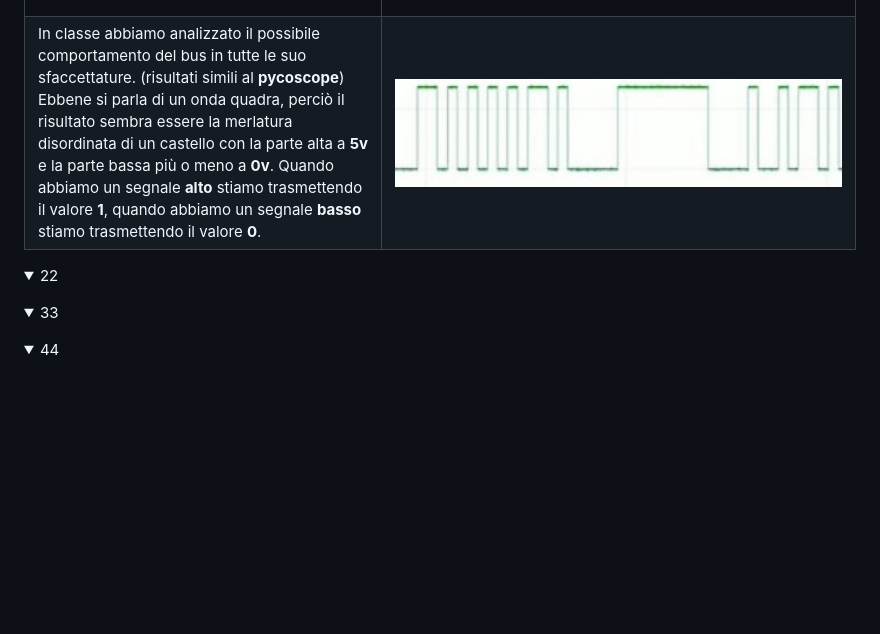
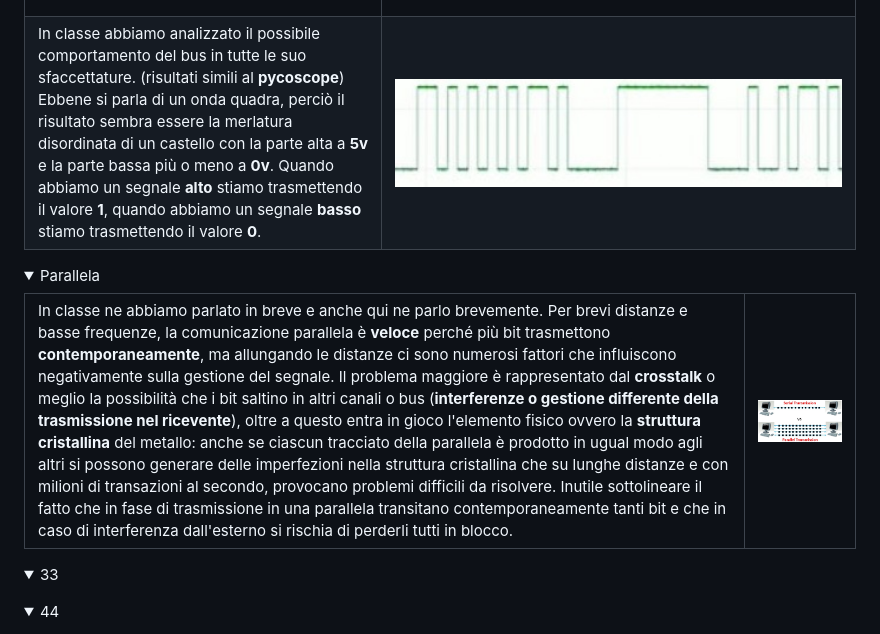
Before and after one commit to EliaSalerno/TPS_TERZA_APPUNTI, a Markdown page: README.md, the part around the change printed below. GitHub-like rendering; pictures changed too: img/parallela.jpg (added); folded sections open; blank space fills up the shorter version.

Commit message:
Master: update readme

```diff
--- a/README.md
+++ b/README.md
@@ -270,7 +270,18 @@
 </table>
 </details>
 <details>
-<summary>22</summary>
+<summary>Parallela</summary>
+<table>
+  <tr>
+    <td>
+      In classe ne abbiamo parlato in breve e anche qui ne parlo brevemente. Per brevi distanze e basse frequenze, la comunicazione parallela è <b>veloce</b> perché più bit trasmettono <b>contemporaneamente</b>, ma allungando le distanze ci sono numerosi fattori che influiscono negativamente sulla gestione del segnale. Il problema maggiore è rappresentato dal <b>crosstalk</b> o meglio la possibilità che i bit saltino in altri canali o bus (<b>interferenze o gestione differente della trasmissione nel ricevente</b>), oltre a questo entra in gioco l'elemento fisico ovvero la <b>struttura cristallina</b> del metallo: anche se ciascun tracciato della parallela è prodotto in ugual modo agli altri si possono generare delle imperfezioni nella struttura cristallina che su lunghe distanze e con milioni di transazioni al secondo, provocano problemi difficili da risolvere.
+      Inutile sottolineare il fatto che in fase di trasmissione in una parallela transitano contemporaneamente tanti bit e che in caso di interferenza dall'esterno si rischia di perderli tutti in blocco.
+    </td>
+    <td>
+      <img src="img/parallela.jpg" alt="Parallela ma non in palestra" width="1550"/>
+    </td>
+  </tr>
+</table>
 
 </details>
 <details>
```
Also changed, not shown: other parts of README.md (+1 -1 lines).
